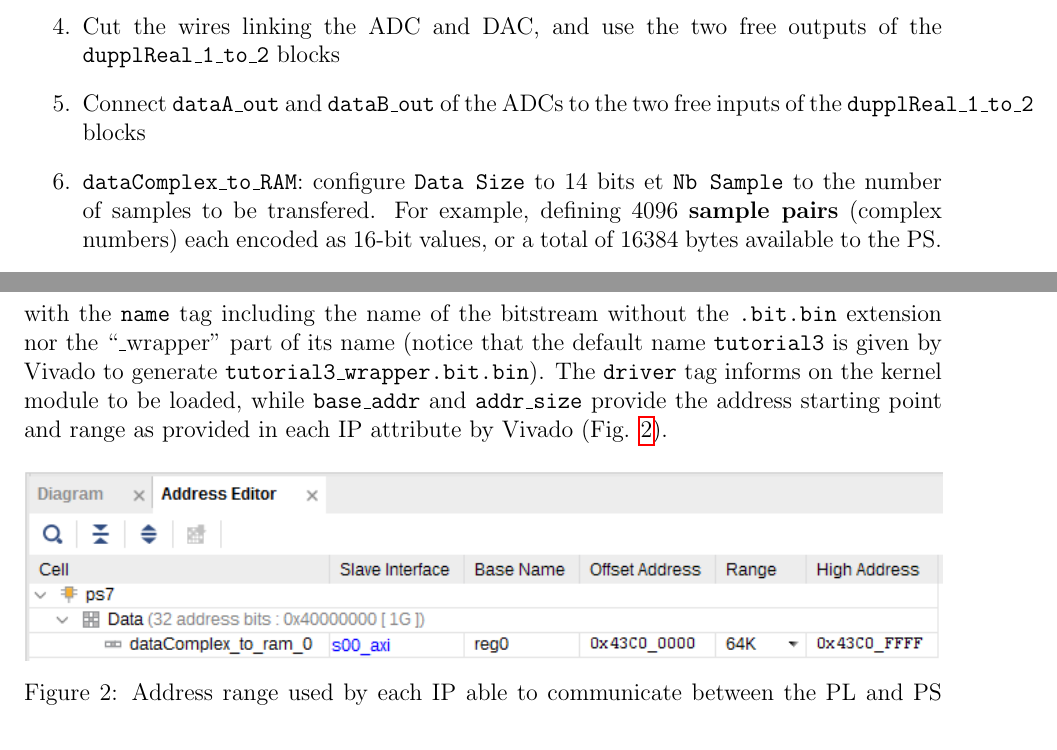
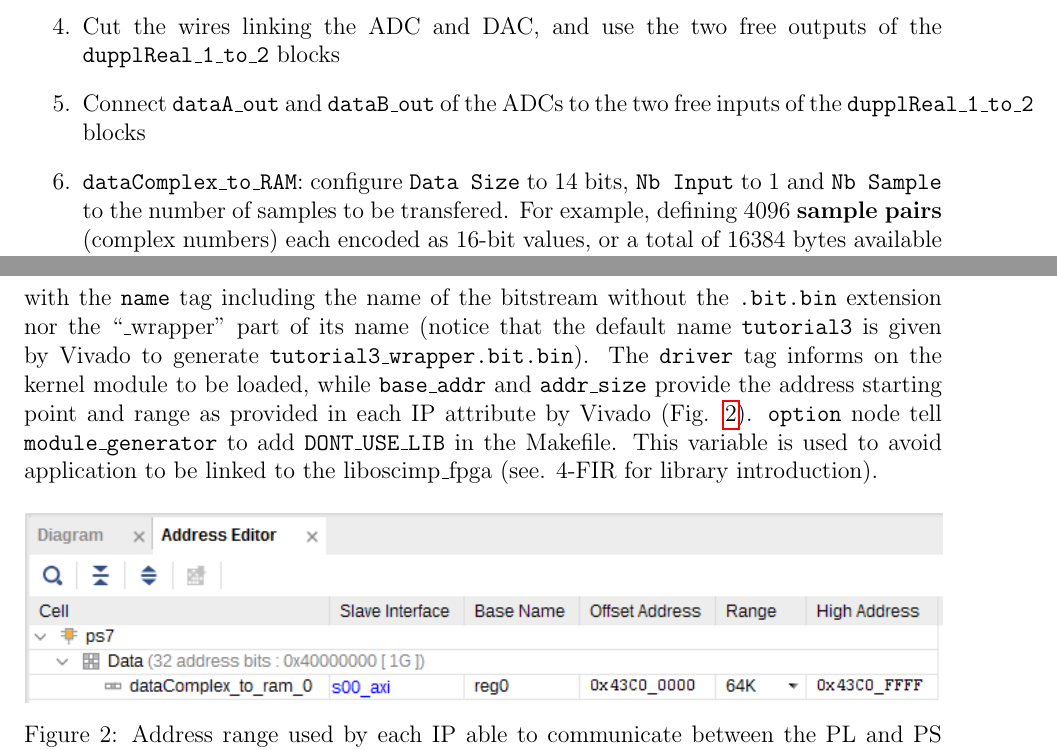
Before and after one commit to oscimp/oscimpDigital, a LaTeX document (doc/tutorials/redpitaya/3-PLPS/3-fpga_PLPS.tex): two parts of pages 2 and 3 of 5, joined at a grey line, cut so that both start at the same text. Compiled offline with pdfLaTeX.

Commit message:
tutorials:redpitaya:3-PLPS: add DONT_USE_LIB to bypass liboscimp_fpga

```diff
--- a/doc/tutorials/redpitaya/3-PLPS/3-fpga_PLPS.tex
+++ b/doc/tutorials/redpitaya/3-PLPS/3-fpga_PLPS.tex
@@ -74,7 +74,8 @@ two stream doublers). Same for {convertRealToComplex}
 {\tt dupplReal\_1\_to\_2} blocks
 \item Connect {\tt dataA\_out} and {\tt dataB\_out} of the ADCs to the two free inputs
 of the {\tt dupplReal\_1\_to\_2} blocks
-\item {\tt dataComplex\_to\_RAM}: configure {\tt Data Size} to 14 bits et
+\item {\tt dataComplex\_to\_RAM}: configure {\tt Data Size} to 14 bits, {\tt Nb
+Input} to 1 and
 {\tt Nb Sample} to the number of samples to be transfered.
 For example, defining 4096 {\bf sample pairs} (complex numbers) each encoded as
 16-bit values, or a total of 16384~bytes available to the PS.
@@ -133,6 +134,9 @@ nor the ``\_wrapper'' part of its name (notice that the default name {\tt tutori
 by Vivado to generate {\tt tutorial3\_wrapper.bit.bin}). The {\tt driver} tag informs
 on the kernel module to be loaded, while {\tt base\_addr} and {\tt addr\_size} provide the
 address starting point and range as provided in each IP attribute by Vivado (Fig. \ref{addr}).
+{\tt option} node tell {\tt module\_generator} to add {\tt DONT\_USE\_LIB} in
+the Makefile. This variable is used to avoid application to be linked to the
+liboscimp\_fpga (see. 4-FIR for library introduction).
 
 \begin{figure}[h!tb]
 \includegraphics[width=\linewidth]{adresses}
```
Also changed, not shown: doc/tutorials/redpitaya/3-PLPS/3-fpga_PLPS.pdf, doc/tutorials/redpitaya/3-PLPS/app/Makefile, 1 other file.
